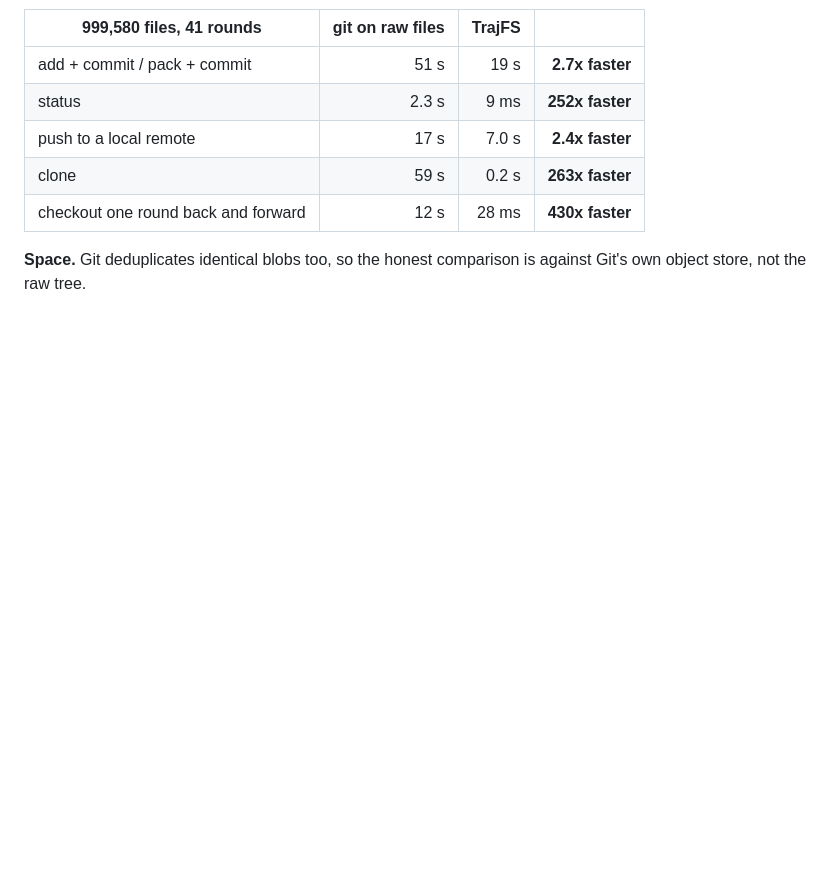
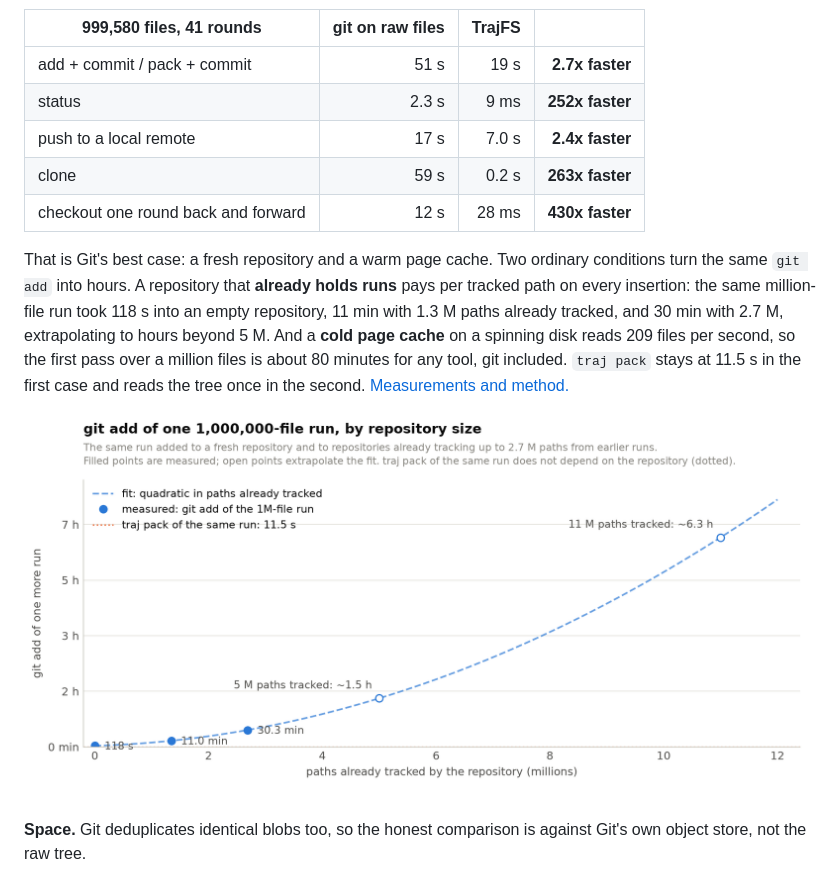
Before and after one commit to jingliu9/TrajFS, a Markdown page: README.md, the part around the change. Drawn GitHub-style; pictures changed too: docs/benchmarks/git-index-scale.png (added); blank space fills up the shorter version.

```diff
--- a/README.md
+++ b/README.md
@@ -178,6 +178,15 @@ files, so those become milliseconds.
 | push to a local remote | 17 s | 7.0 s | **2.4x faster** |
 | clone | 59 s | 0.2 s | **263x faster** |
 | checkout one round back and forward | 12 s | 28 ms | **430x faster** |
+
+That is Git's best case: a fresh repository and a warm page cache. Two ordinary conditions turn the same
+`git add` into hours. A repository that **already holds runs** pays per tracked path on every insertion: the same
+million-file run took 118 s into an empty repository, 11 min with 1.3 M paths already tracked, and 30 min with 2.7 M,
+extrapolating to hours beyond 5 M. And a **cold page cache** on a spinning disk reads 209 files per second, so the
+first pass over a million files is about 80 minutes for any tool, git included. `traj pack` stays at 11.5 s in the
+first case and reads the tree once in the second. [Measurements and method.](docs/benchmarks/git-at-scale.md)
+
+![git add of one run against the paths the repository already tracks](docs/benchmarks/git-index-scale.png)
 
 **Space.** Git deduplicates identical blobs too, so the honest comparison is against Git's own object store, not
 the raw tree.
```
Also changed, not shown: bench/README.md (+13 -1 lines), docs/benchmarks/README.md (+1 -1 lines), docs/benchmarks/git-at-scale.md (added, +66 -0 lines), demo/trajfs-demo.gif, 7 other files.
